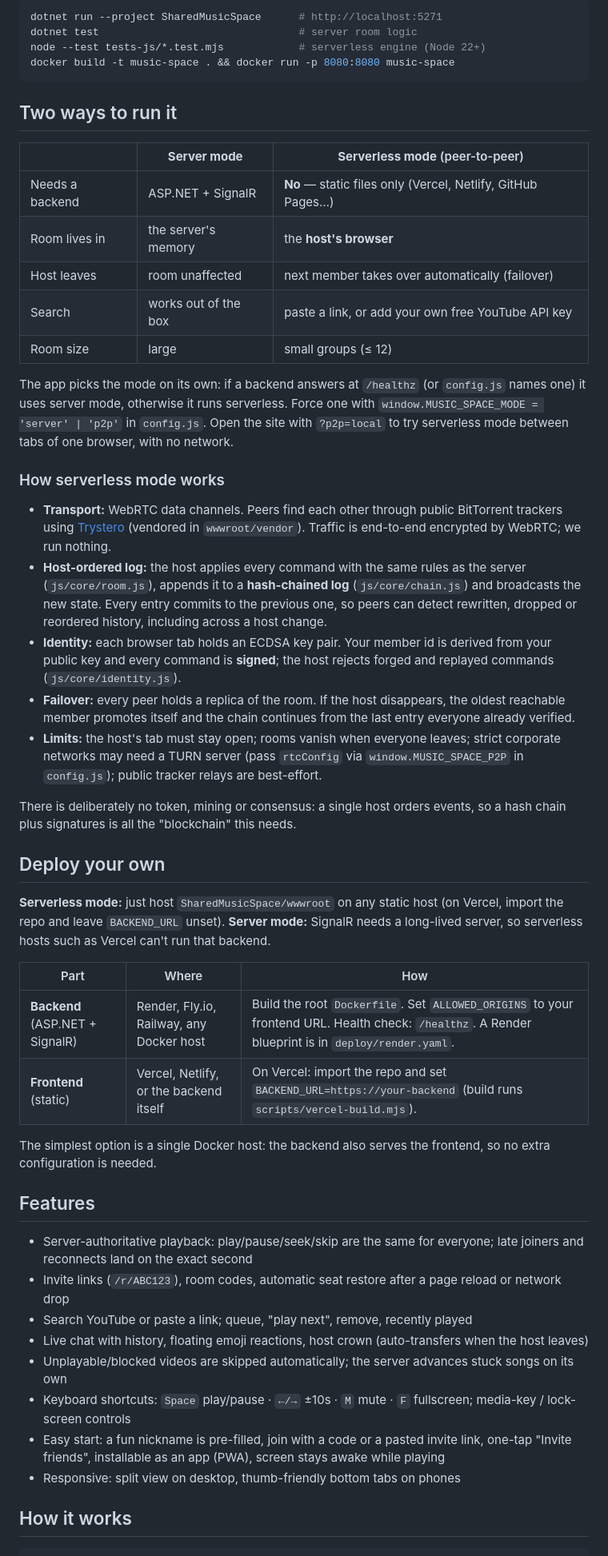
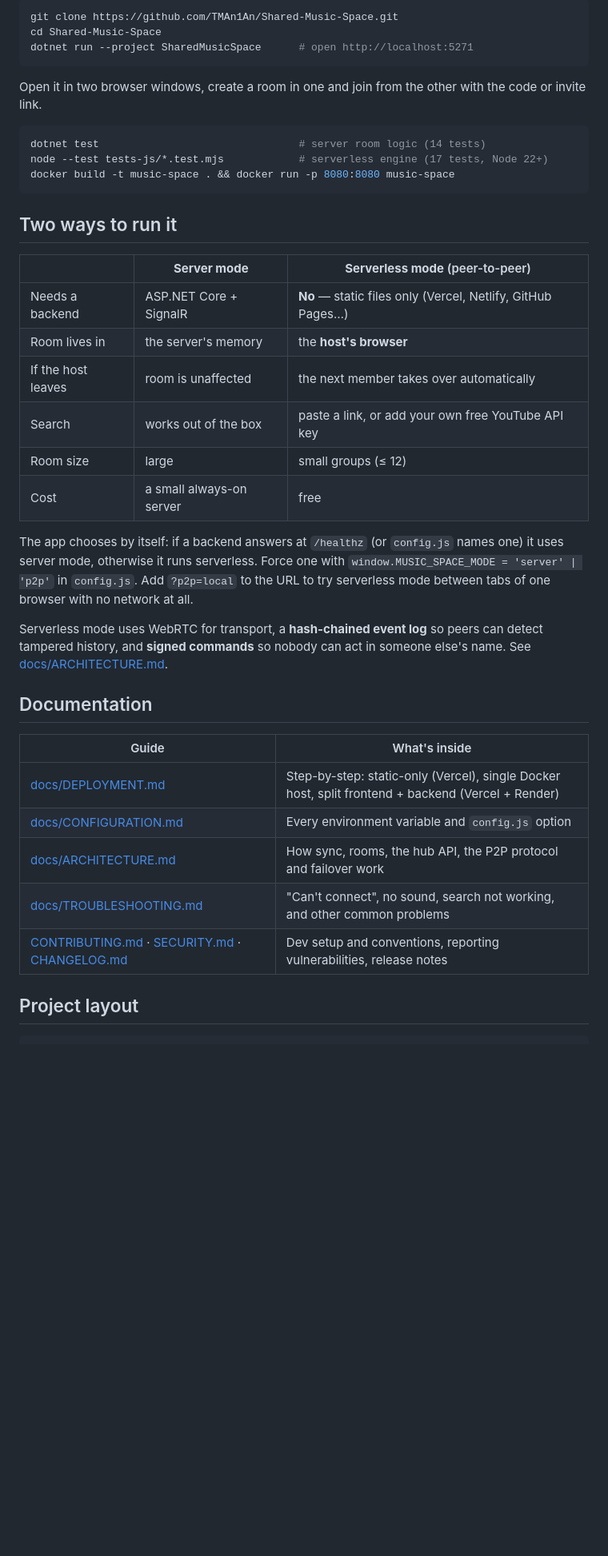
Before and after one commit to TMAn1An/Shared-Music-Space, a Markdown page: README.md, the part around one of its changes. Shown at 80% size. GitHub-like rendering; blank space fills up the shorter version.

````diff
--- a/README.md
+++ b/README.md
@@ -8,8 +42,15 @@ Listen to YouTube music in perfect sync with friends. Create a room, share the i
 
 ```bash
-dotnet run --project SharedMusicSpace      # http://localhost:5271
-dotnet test                                # server room logic
-node --test tests-js/*.test.mjs            # serverless engine (Node 22+)
+git clone https://github.com/TMAn1An/Shared-Music-Space.git
+cd Shared-Music-Space
+dotnet run --project SharedMusicSpace      # open http://localhost:5271
+```
+
+Open it in two browser windows, create a room in one and join from the other with the code or invite link.
+
+```bash
+dotnet test                                # server room logic (14 tests)
+node --test tests-js/*.test.mjs            # serverless engine (17 tests, Node 22+)
 docker build -t music-space . && docker run -p 8080:8080 music-space
 ```
 
@@ -17,46 +58,27 @@ docker build -t music-space . && docker run -p 8080:8080 music-space
 
 | | **Server mode** | **Serverless mode** (peer-to-peer) |
 |---|---|---|
-| Needs a backend | ASP.NET + SignalR | **No** — static files only (Vercel, Netlify, GitHub Pages…) |
+| Needs a backend | ASP.NET Core + SignalR | **No** — static files only (Vercel, Netlify, GitHub Pages…) |
 | Room lives in | the server's memory | the **host's browser** |
-| Host leaves | room unaffected | next member takes over automatically (failover) |
+| If the host leaves | room is unaffected | the next member takes over automatically |
 | Search | works out of the box | paste a link, or add your own free YouTube API key |
 | Room size | large | small groups (≤ 12) |
+| Cost | a small always-on server | free |
 
-The app picks the mode on its own: if a backend answers at `/healthz` (or `config.js` names one) it uses server mode, otherwise it runs serverless. Force one with `window.MUSIC_SPACE_MODE = 'server' | 'p2p'` in `config.js`. Open the site with `?p2p=local` to try serverless mode between tabs of one browser, with no network.
+The app chooses by itself: if a backend answers at `/healthz` (or `config.js` names one) it uses server mode, otherwise it runs serverless. Force one with `window.MUSIC_SPACE_MODE = 'server' | 'p2p'` in `config.js`. Add `?p2p=local` to the URL to try serverless mode between tabs of one browser with no network at all.
 
-### How serverless mode works
+Serverless mode uses WebRTC for transport, a **hash-chained event log** so peers can detect tampered history, and **signed commands** so nobody can act in someone else's name. See [docs/ARCHITECTURE.md](docs/ARCHITECTURE.md).
 
-- **Transport:** WebRTC data channels. Peers find each other through public BitTorrent trackers using [Trystero](https://github.com/dmotz/trystero) (vendored in `wwwroot/vendor`). Traffic is end-to-end encrypted by WebRTC; we run nothing.
-- **Host-ordered log:** the host applies every command with the same rules as the server (`js/core/room.js`), appends it to a **hash-chained log** (`js/core/chain.js`) and broadcasts the new state. Every entry commits to the previous one, so peers can detect rewritten, dropped or reordered history, including across a host change.
-- **Identity:** each browser tab holds an ECDSA key pair. Your member id is derived from your public key and every command is **signed**; the host rejects forged and replayed commands (`js/core/identity.js`).
-- **Failover:** every peer holds a replica of the room. If the host disappears, the oldest reachable member promotes itself and the chain continues from the last entry everyone already verified.
-- **Limits:** the host's tab must stay open; rooms vanish when everyone leaves; strict corporate networks may need a TURN server (pass `rtcConfig` via `window.MUSIC_SPACE_P2P` in `config.js`); public tracker relays are best-effort.
+## Documentation
 
-There is deliberately no token, mining or consensus: a single host orders events, so a hash chain plus signatures is all the "blockchain" this needs.
+| Guide | What's inside |
+|---|---|
+| [docs/DEPLOYMENT.md](docs/DEPLOYMENT.md) | Step-by-step: static-only (Vercel), single Docker host, split frontend + backend (Vercel + Render) |
+| [docs/CONFIGURATION.md](docs/CONFIGURATION.md) | Every environment variable and `config.js` option |
+| [docs/ARCHITECTURE.md](docs/ARCHITECTURE.md) | How sync, rooms, the hub API, the P2P protocol and failover work |
+| [docs/TROUBLESHOOTING.md](docs/TROUBLESHOOTING.md) | "Can't connect", no sound, search not working, and other common problems |
+| [CONTRIBUTING.md](CONTRIBUTING.md) · [SECURITY.md](SECURITY.md) · [CHANGELOG.md](CHANGELOG.md) | Dev setup and conventions, reporting vulnerabilities, release notes |
 
-## Deploy your own
-
-**Serverless mode:** just host `SharedMusicSpace/wwwroot` on any static host (on Vercel, import the repo and leave `BACKEND_URL` unset). **Server mode:** SignalR needs a long-lived server, so serverless hosts such as Vercel can't run that backend.
-
-| Part | Where | How |
-|---|---|---|
-| **Backend** (ASP.NET + SignalR) | Render, Fly.io, Railway, any Docker host | Build the root `Dockerfile`. Set `ALLOWED_ORIGINS` to your frontend URL. Health check: `/healthz`. A Render blueprint is in `deploy/render.yaml`. |
-| **Frontend** (static) | Vercel, Netlify, or the backend itself | On Vercel: import the repo and set `BACKEND_URL=https://your-backend` (build runs `scripts/vercel-build.mjs`). |
-
-The simplest option is a single Docker host: the backend also serves the frontend, so no extra configuration is needed.
-
-## Features
-
-- Server-authoritative playback: play/pause/seek/skip are the same for everyone; late joiners and reconnects land on the exact second
-- Invite links (`/r/ABC123`), room codes, automatic seat restore after a page reload or network drop
-- Search YouTube or paste a link; queue, "play next", remove, recently played
-- Live chat with history, floating emoji reactions, host crown (auto-transfers when the host leaves)
-- Unplayable/blocked videos are skipped automatically; the server advances stuck songs on its own
-- Keyboard shortcuts: `Space` play/pause · `←/→` ±10s · `M` mute · `F` fullscreen; media-key / lock-screen controls
-- Easy start: a fun nickname is pre-filled, join with a code or a pasted invite link, one-tap "Invite friends", installable as an app (PWA), screen stays awake while playing
-- Responsive: split view on desktop, thumb-friendly bottom tabs on phones
-
-## How it works
+## Project layout
 
 ```
````
Also changed, not shown: other parts of README.md (+54 -11 lines), .github/ISSUE_TEMPLATE/bug_report.md (added, +25 -0 lines), .github/ISSUE_TEMPLATE/feature_request.md (added, +17 -0 lines), .github/PULL_REQUEST_TEMPLATE.md (added, +21 -0 lines), CHANGELOG.md (added, +26 -0 lines), CONTRIBUTING.md (+28 -12 lines), SECURITY.md (added, +19 -0 lines), docs/ARCHITECTURE.md (added, +137 -0 lines), docs/CONFIGURATION.md (added, +82 -0 lines), docs/DEPLOYMENT.md (added, +87 -0 lines), docs/TROUBLESHOOTING.md (added, +57 -0 lines), docs/img/lobby.jpg (added), docs/img/mobile-chat.jpg (added), docs/img/room-queue.jpg (added), 1 more files.
